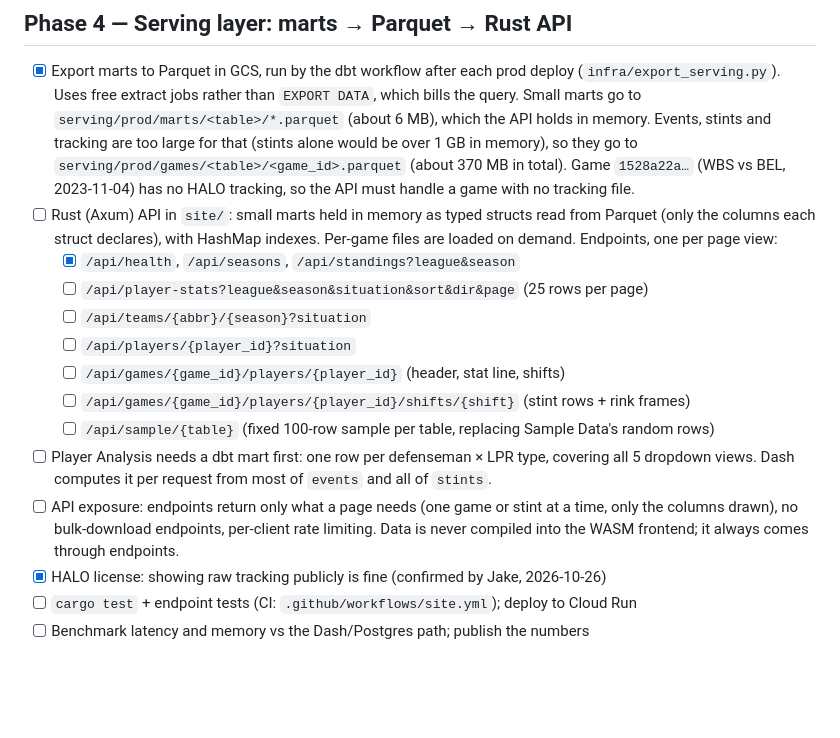
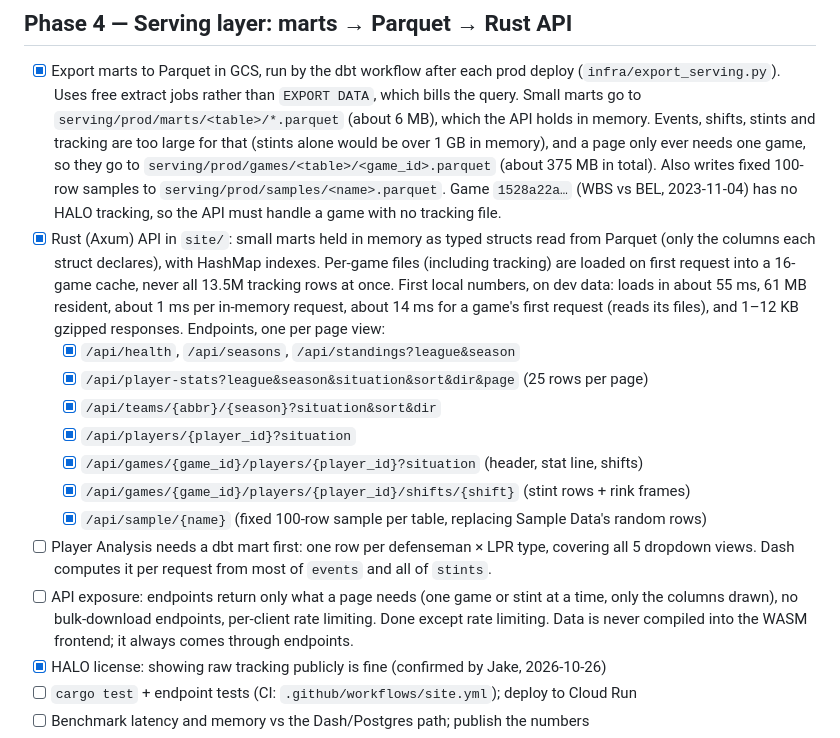
Before and after one commit to cutterbuck/snakepuck, a Markdown page: docs/MIGRATION_PLAN.md, the part around the change. Rendered like a GitHub page; blank space fills up the shorter version.

Commit message:
Plan: API endpoints done; rate limiting next
Co-Authored-By: Claude Opus 5.5 <noreply@anthropic.com>

```diff
--- a/docs/MIGRATION_PLAN.md
+++ b/docs/MIGRATION_PLAN.md
@@ -199,26 +199,32 @@ situation (PP/PK/EV), under both HALO's assignment and the old time window.
 - [x] Export marts to Parquet in GCS, run by the dbt workflow after each prod deploy
       (`infra/export_serving.py`). Uses free extract jobs rather than `EXPORT DATA`, which
       bills the query. Small marts go to `serving/prod/marts/<table>/*.parquet` (about 6 MB),
-      which the API holds in memory. Events, stints and tracking are too large for that
-      (stints alone would be over 1 GB in memory), so they go to
-      `serving/prod/games/<table>/<game_id>.parquet` (about 370 MB in total). Game
+      which the API holds in memory. Events, shifts, stints and tracking are too large for
+      that (stints alone would be over 1 GB in memory), and a page only ever needs one game,
+      so they go to `serving/prod/games/<table>/<game_id>.parquet` (about 375 MB in total).
+      Also writes fixed 100-row samples to `serving/prod/samples/<name>.parquet`. Game
       `1528a22a…` (WBS vs BEL, 2023-11-04) has no HALO tracking, so the API must handle a
       game with no tracking file.
-- [ ] Rust (Axum) API in `site/`: small marts held in memory as typed structs read from
+- [x] Rust (Axum) API in `site/`: small marts held in memory as typed structs read from
       Parquet (only the columns each struct declares), with HashMap indexes. Per-game files
-      are loaded on demand. Endpoints, one per page view:
+      (including tracking) are loaded on first request into a 16-game cache, never all
+      13.5M tracking rows at once. First local numbers, on dev data: loads in about 55 ms,
+      61 MB resident, about 1 ms per in-memory request, about 14 ms for a game's first
+      request (reads its files), and 1–12 KB gzipped responses.
+      Endpoints, one per page view:
   - [x] `/api/health`, `/api/seasons`, `/api/standings?league&season`
-  - [ ] `/api/player-stats?league&season&situation&sort&dir&page` (25 rows per page)
-  - [ ] `/api/teams/{abbr}/{season}?situation`
-  - [ ] `/api/players/{player_id}?situation`
-  - [ ] `/api/games/{game_id}/players/{player_id}` (header, stat line, shifts)
-  - [ ] `/api/games/{game_id}/players/{player_id}/shifts/{shift}` (stint rows + rink frames)
-  - [ ] `/api/sample/{table}` (fixed 100-row sample per table, replacing Sample Data's random rows)
+  - [x] `/api/player-stats?league&season&situation&sort&dir&page` (25 rows per page)
+  - [x] `/api/teams/{abbr}/{season}?situation&sort&dir`
+  - [x] `/api/players/{player_id}?situation`
+  - [x] `/api/games/{game_id}/players/{player_id}?situation` (header, stat line, shifts)
+  - [x] `/api/games/{game_id}/players/{player_id}/shifts/{shift}` (stint rows + rink frames)
+  - [x] `/api/sample/{name}` (fixed 100-row sample per table, replacing Sample Data's random rows)
 - [ ] Player Analysis needs a dbt mart first: one row per defenseman × LPR type, covering
       all 5 dropdown views. Dash computes it per request from most of `events` and all of
       `stints`.
 - [ ] API exposure: endpoints return only what a page needs (one game or stint at a time,
       only the columns drawn), no bulk-download endpoints, per-client rate limiting.
+      Done except rate limiting.
       Data is never compiled into the WASM frontend; it always comes through endpoints.
 - [x] HALO license: showing raw tracking publicly is fine (confirmed by Jake, 2026-10-26)
 - [ ] `cargo test` + endpoint tests (CI: `.github/workflows/site.yml`); deploy to Cloud Run
```
